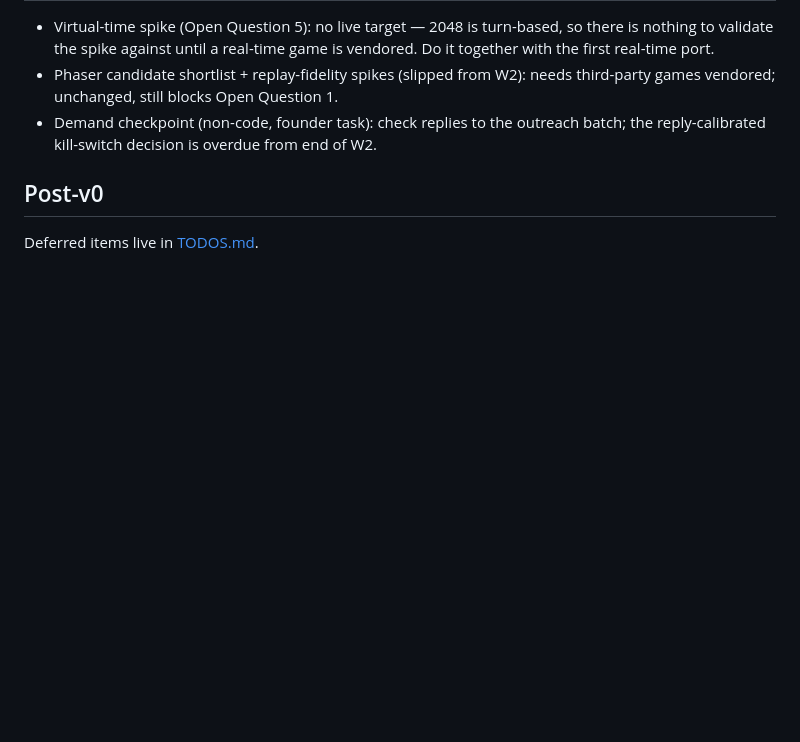
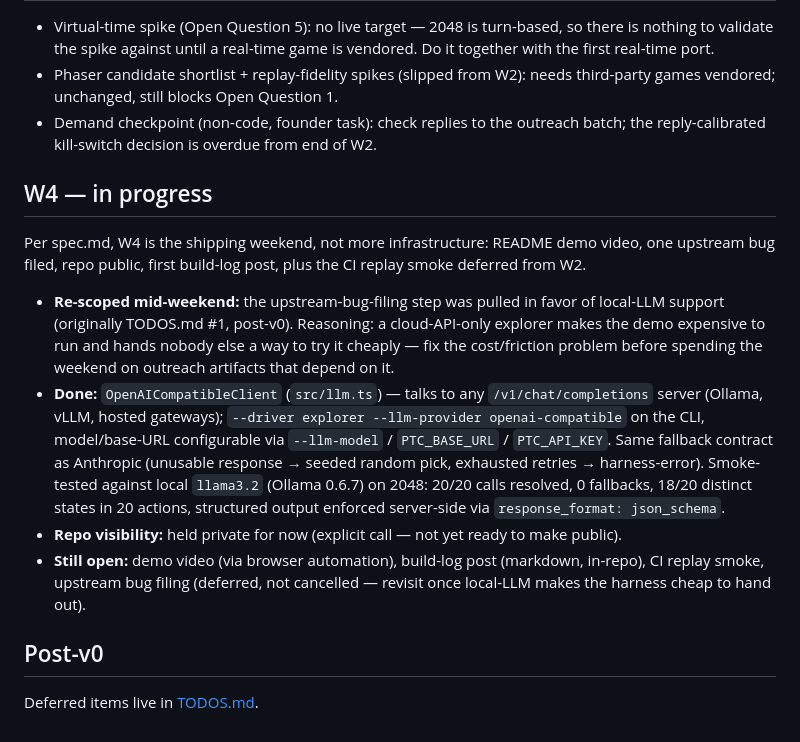
Before and after one commit to vikvic/playtest-crew, a Markdown page: ROADMAP.md, the part around the change. GitHub-like rendering; blank space fills up the shorter version.

```diff
--- a/ROADMAP.md
+++ b/ROADMAP.md
@@ -72,6 +72,32 @@ instead of DOM; oracle validated via a temporary planted bug (reverted).
 - Demand checkpoint (non-code, founder task): check replies to the outreach
   batch; the reply-calibrated kill-switch decision is overdue from end of W2.
 
+## W4 — in progress
+
+Per spec.md, W4 is the shipping weekend, not more infrastructure: README
+demo video, one upstream bug filed, repo public, first build-log post, plus
+the CI replay smoke deferred from W2.
+
+- **Re-scoped mid-weekend:** the upstream-bug-filing step was pulled in
+  favor of local-LLM support (originally TODOS.md #1, post-v0). Reasoning:
+  a cloud-API-only explorer makes the demo expensive to run and hands
+  nobody else a way to try it cheaply — fix the cost/friction problem
+  before spending the weekend on outreach artifacts that depend on it.
+- **Done:** `OpenAICompatibleClient` (`src/llm.ts`) — talks to any
+  `/v1/chat/completions` server (Ollama, vLLM, hosted gateways); `--driver
+  explorer --llm-provider openai-compatible` on the CLI, model/base-URL
+  configurable via `--llm-model` / `PTC_BASE_URL` / `PTC_API_KEY`. Same
+  fallback contract as Anthropic (unusable response → seeded random pick,
+  exhausted retries → harness-error). Smoke-tested against local
+  `llama3.2` (Ollama 0.6.7) on 2048: 20/20 calls resolved, 0 fallbacks,
+  18/20 distinct states in 20 actions, structured output enforced
+  server-side via `response_format: json_schema`.
+- **Repo visibility:** held private for now (explicit call — not yet ready
+  to make public).
+- **Still open:** demo video (via browser automation), build-log post
+  (markdown, in-repo), CI replay smoke, upstream bug filing (deferred, not
+  cancelled — revisit once local-LLM makes the harness cheap to hand out).
+
 ## Post-v0
 
 Deferred items live in [TODOS.md](TODOS.md).
```
Also changed, not shown: README.md (+9 -2 lines), TODOS.md (+8 -4 lines).
